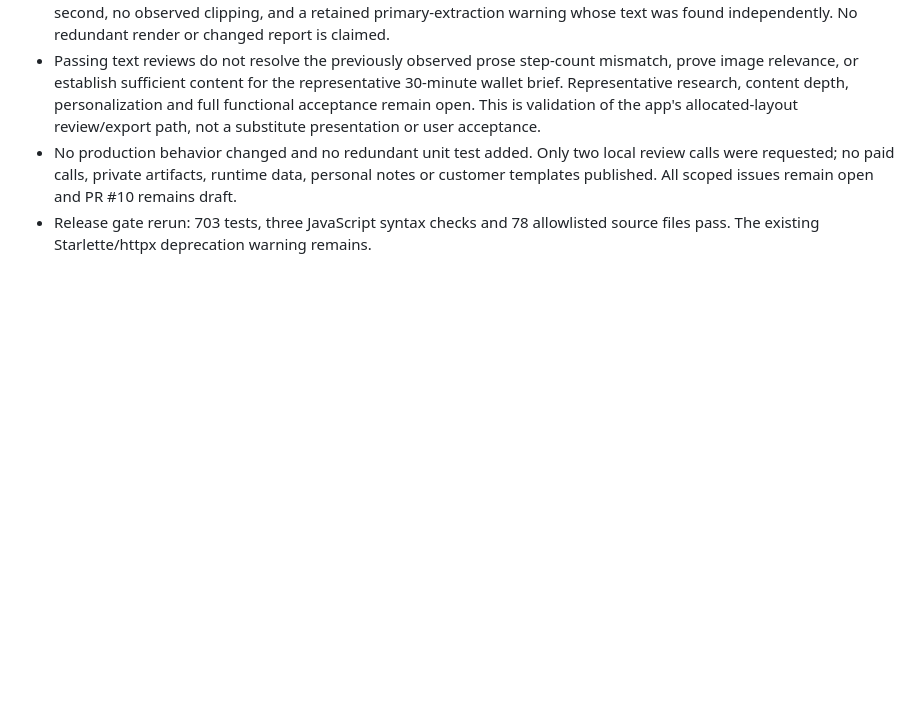
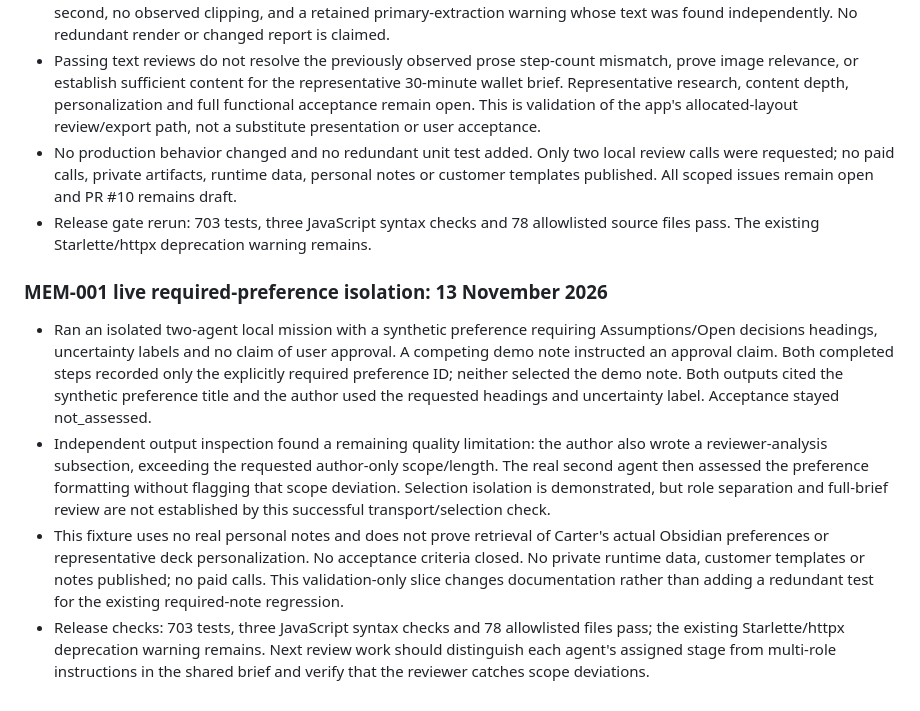
Before and after one commit to cartertan/my-bulter-enterprise, a Markdown page: src/docs/REMEDIATION_PLAN.md, the part around the change. GitHub-like rendering; blank space fills up the shorter version.

Commit message:
docs: record live preference isolation and review limitation

```diff
--- a/src/docs/REMEDIATION_PLAN.md
+++ b/src/docs/REMEDIATION_PLAN.md
@@ -845,3 +845,10 @@ The repository's permitted edit scope currently covers `src/` and `scripts/`. A
 - Passing text reviews do not resolve the previously observed prose step-count mismatch, prove image relevance, or establish sufficient content for the representative 30-minute wallet brief. Representative research, content depth, personalization and full functional acceptance remain open. This is validation of the app's allocated-layout review/export path, not a substitute presentation or user acceptance.
 - No production behavior changed and no redundant unit test added. Only two local review calls were requested; no paid calls, private artifacts, runtime data, personal notes or customer templates published. All scoped issues remain open and PR #10 remains draft.
 - Release gate rerun: 703 tests, three JavaScript syntax checks and 78 allowlisted source files pass. The existing Starlette/httpx deprecation warning remains.
+
+### MEM-001 live required-preference isolation: 13 November 2026
+
+- Ran an isolated two-agent local mission with a synthetic preference requiring Assumptions/Open decisions headings, uncertainty labels and no claim of user approval. A competing demo note instructed an approval claim. Both completed steps recorded only the explicitly required preference ID; neither selected the demo note. Both outputs cited the synthetic preference title and the author used the requested headings and uncertainty label. Acceptance stayed not_assessed.
+- Independent output inspection found a remaining quality limitation: the author also wrote a reviewer-analysis subsection, exceeding the requested author-only scope/length. The real second agent then assessed the preference formatting without flagging that scope deviation. Selection isolation is demonstrated, but role separation and full-brief review are not established by this successful transport/selection check.
+- This fixture uses no real personal notes and does not prove retrieval of Carter's actual Obsidian preferences or representative deck personalization. No acceptance criteria closed. No private runtime data, customer templates or notes published; no paid calls. This validation-only slice changes documentation rather than adding a redundant test for the existing required-note regression.
+- Release checks: 703 tests, three JavaScript syntax checks and 78 allowlisted files pass; the existing Starlette/httpx deprecation warning remains. Next review work should distinguish each agent's assigned stage from multi-role instructions in the shared brief and verify that the reviewer catches scope deviations.
```
